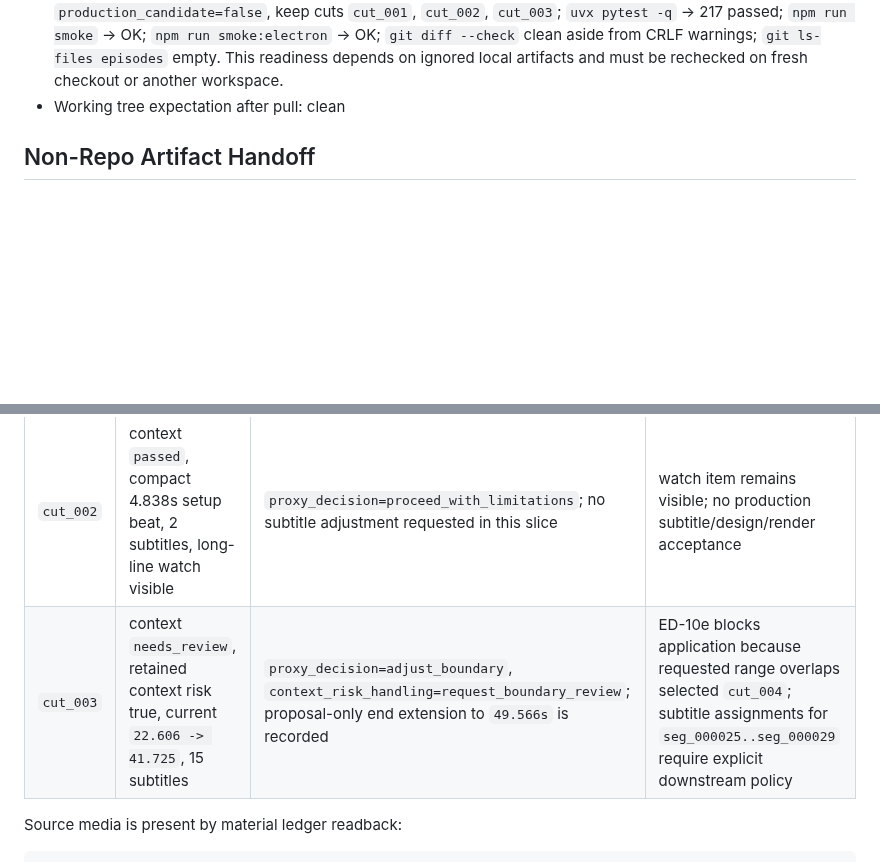
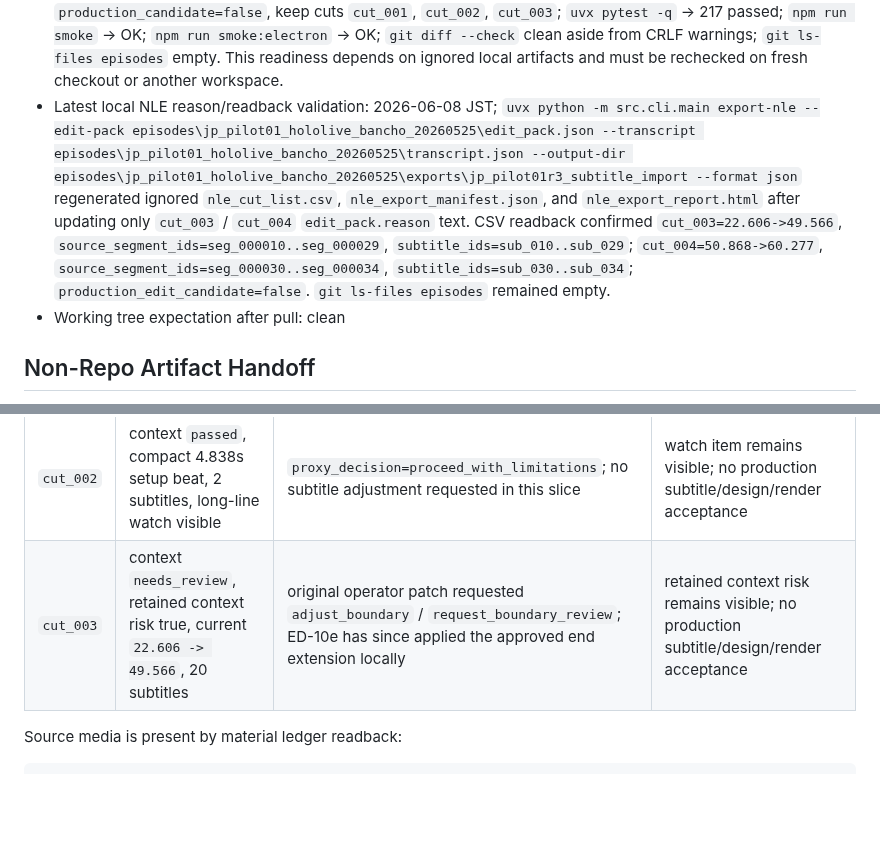
Before and after one commit to YuShimoji/ClipPipeGen, a Markdown page: docs/HANDOFF.md, 2 parts joined by grey strips. Drawn GitHub-style; blank space fills up the shorter version.

```diff
--- a/docs/HANDOFF.md
+++ b/docs/HANDOFF.md
@@ -37,6 +38,7 @@ Resume-first rule: on restart, read `docs/RUNTIME_STATE.md` and its Current Resu
 - Latest proxy handoff validation: 2026-06-07 JST; `uvx python -m src.cli.main build-operator-proxy-decision-handoff --episode-dir episodes\jp_pilot01_hololive_bancho_20260525 --review-dir episodes\jp_pilot01_hololive_bancho_20260525\review\jp_pilot01r3_cut_review --output-dir episodes\jp_pilot01_hololive_bancho_20260525\review\jp_pilot01r3_cut_review --format json` regenerated the local ignored `cut_002` / `cut_003` text/proxy review, operator proxy handoff, and scoped patch template. JSON and CSV readback confirmed `source_media_status=available_from_material_ledger`, `visual_proof_status=available_requires_human_review`, `style_preset=jp_clip_readable_v1`, `proxy_decision.allowed_values` includes `proceed_with_limitations`, template defaults still blank/undecided, `cut_003.context_status=needs_review`, `cut_003.retained_context_risk=true`, `production_candidate=false`, and `rights_status=pending`. `uvx pytest -q tests/test_operator_proxy_decision_handoff.py` -> 2 passed, and `git ls-files episodes` remained empty. On this Windows workspace, prefer `uvx python -m ...` if bare `python` resolves to the WindowsApps shim.
 - Latest boundary recommendation validation: 2026-06-07 JST; `uvx python -m src.cli.main apply-boundary-recommendation --episode-dir episodes\jp_pilot01_hololive_bancho_20260525 --edit-pack episodes\jp_pilot01_hololive_bancho_20260525\edit_pack.json --transcript episodes\jp_pilot01_hololive_bancho_20260525\transcript.json --recommendation-report episodes\jp_pilot01_hololive_bancho_20260525\review\jp_pilot01r3_cut_review\cut_003_boundary_recommendation_report.json --cut-id cut_003 --output-receipt episodes\jp_pilot01_hololive_bancho_20260525\review\jp_pilot01r3_cut_review\cut_003_boundary_apply_receipt.shrink_or_split_cut_004.json --apply --overlap-policy shrink_or_split_cut_004 --format json` wrote ignored receipt JSON/HTML with `status=applied`, `selected_policy=shrink_or_split_cut_004`, `edit_pack_mutated=true`, `cut_003=22.606->49.566`, `cut_004=50.868->60.277`, `sub_025..sub_029 -> cut_003`, `sub_030 -> cut_004`, `transcript_not_mutated=true`, `production_candidate=false`, `rights_status=pending`, and `production_usage_allowed=false`. `uvx pytest -q tests/test_boundary_recommendation_apply.py` -> 9 passed; `validate-edit-pack` -> `schema_ok=true`.
 - Latest sync/readiness validation: 2026-06-07 JST in this workspace; `git rev-list --left-right --count HEAD...origin/main` -> `0 0` before this local refresh; `status-episode` -> `operator_review.review_ready=true`, `reviewability=review_ready`, no missing review artifacts, `rights_status=pending`, `production_candidate=false`, keep cuts `cut_001`, `cut_002`, `cut_003`; `uvx pytest -q` -> 217 passed; `npm run smoke` -> OK; `npm run smoke:electron` -> OK; `git diff --check` clean aside from CRLF warnings; `git ls-files episodes` empty. This readiness depends on ignored local artifacts and must be rechecked on fresh checkout or another workspace.
+- Latest local NLE reason/readback validation: 2026-06-08 JST; `uvx python -m src.cli.main export-nle --edit-pack episodes\jp_pilot01_hololive_bancho_20260525\edit_pack.json --transcript episodes\jp_pilot01_hololive_bancho_20260525\transcript.json --output-dir episodes\jp_pilot01_hololive_bancho_20260525\exports\jp_pilot01r3_subtitle_import --format json` regenerated ignored `nle_cut_list.csv`, `nle_export_manifest.json`, and `nle_export_report.html` after updating only `cut_003` / `cut_004` `edit_pack.reason` text. CSV readback confirmed `cut_003=22.606->49.566`, `source_segment_ids=seg_000010..seg_000029`, `subtitle_ids=sub_010..sub_029`; `cut_004=50.868->60.277`, `source_segment_ids=seg_000030..seg_000034`, `subtitle_ids=sub_030..sub_034`; `production_edit_candidate=false`. `git ls-files episodes` remained empty.
 - Working tree expectation after pull: clean
 
 ## Non-Repo Artifact Handoff
@@ -214,7 +217,7 @@ Current proxy readback:
 | Cut | Proxy state | Operator decision | What remains unresolved |
 |---|---|---|---|
 | `cut_002` | context `passed`, compact 4.838s setup beat, 2 subtitles, long-line watch visible | `proxy_decision=proceed_with_limitations`; no subtitle adjustment requested in this slice | watch item remains visible; no production subtitle/design/render acceptance |
-| `cut_003` | context `needs_review`, retained context risk true, current `22.606 -> 41.725`, 15 subtitles | `proxy_decision=adjust_boundary`, `context_risk_handling=request_boundary_review`; proposal-only end extension to `49.566s` is recorded | ED-10e blocks application because requested range overlaps selected `cut_004`; subtitle assignments for `seg_000025..seg_000029` require explicit downstream policy |
+| `cut_003` | context `needs_review`, retained context risk true, current `22.606 -> 49.566`, 20 subtitles | original operator patch requested `adjust_boundary` / `request_boundary_review`; ED-10e has since applied the approved end extension locally | retained context risk remains visible; no production subtitle/design/render acceptance |
 
 Source media is present by material ledger readback:
 
```
Also changed, not shown: other parts of docs/HANDOFF.md (+14 -7 lines), docs/RUNTIME_STATE.md (+35 -21 lines).
